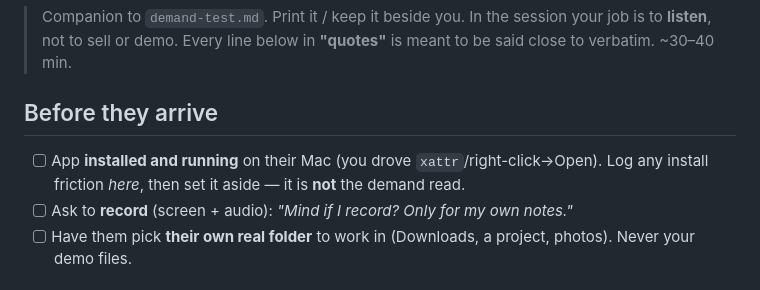
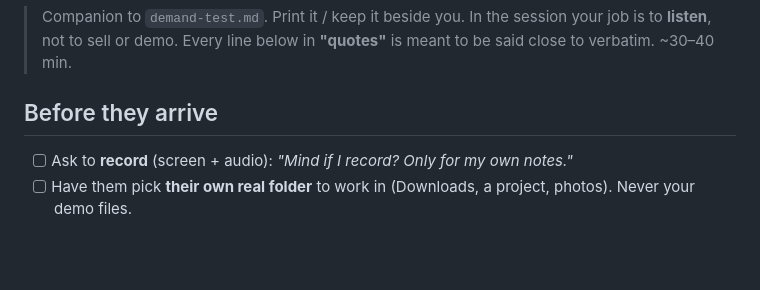
Before and after one commit to Tvk-sd/diptychon, a Markdown page: context/demand-test-session-script.md, the part around the change. Rendered like a GitHub page; blank space fills up the shorter version.

```diff
--- a/context/demand-test-session-script.md
+++ b/context/demand-test-session-script.md
@@ -5,8 +5,6 @@
 > to be said close to verbatim. ~30–40 min.
 
 ## Before they arrive
-- [ ] App **installed and running** on their Mac (you drove `xattr`/right-click→Open).
-      Log any install friction *here*, then set it aside — it is **not** the demand read.
 - [ ] Ask to **record** (screen + audio): *"Mind if I record? Only for my own notes."*
 - [ ] Have them pick **their own real folder** to work in (Downloads, a project, photos).
       Never your demo files.
```
Also changed, not shown: context/demand-test.md (+15 -11 lines).
